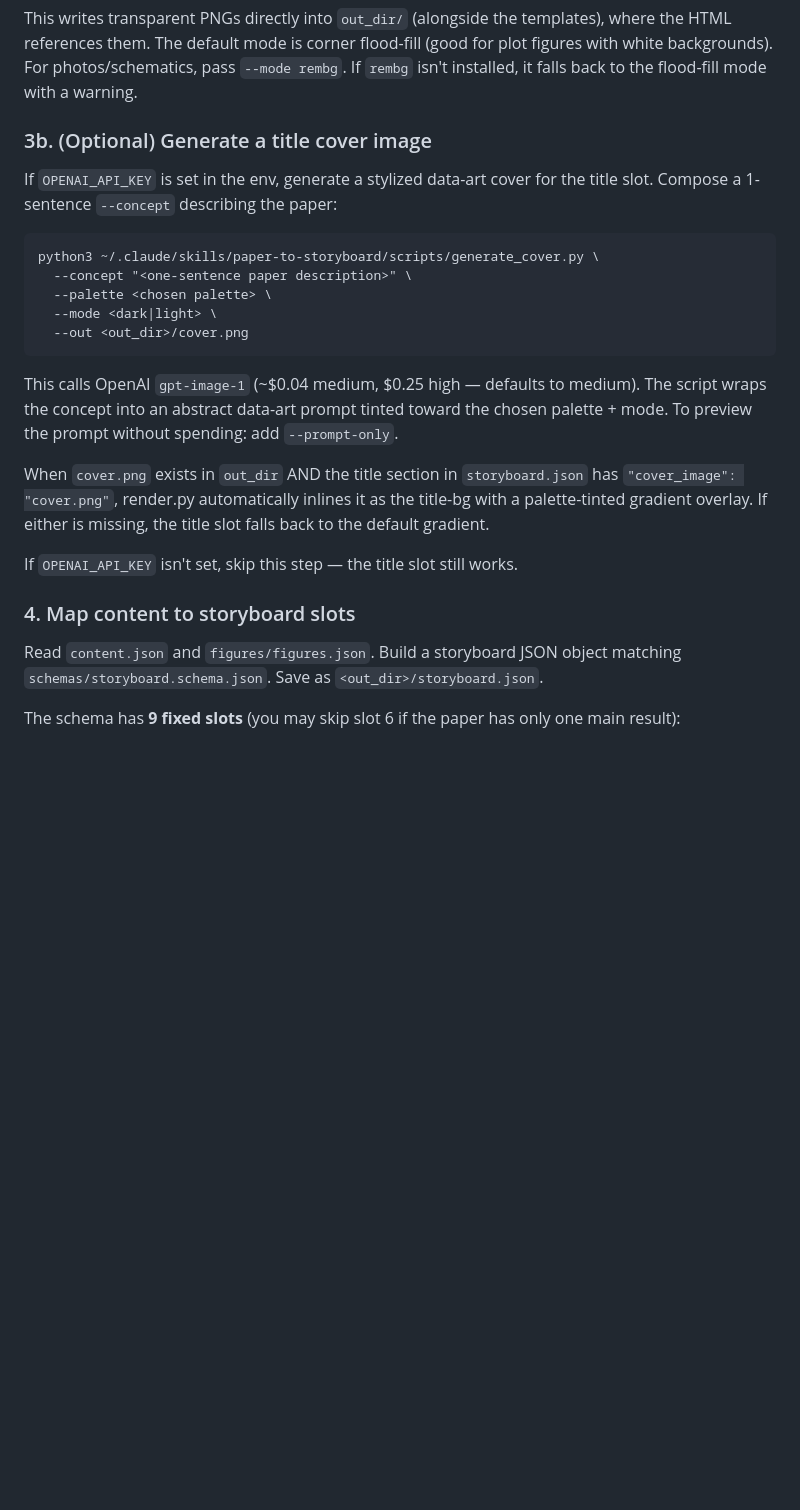
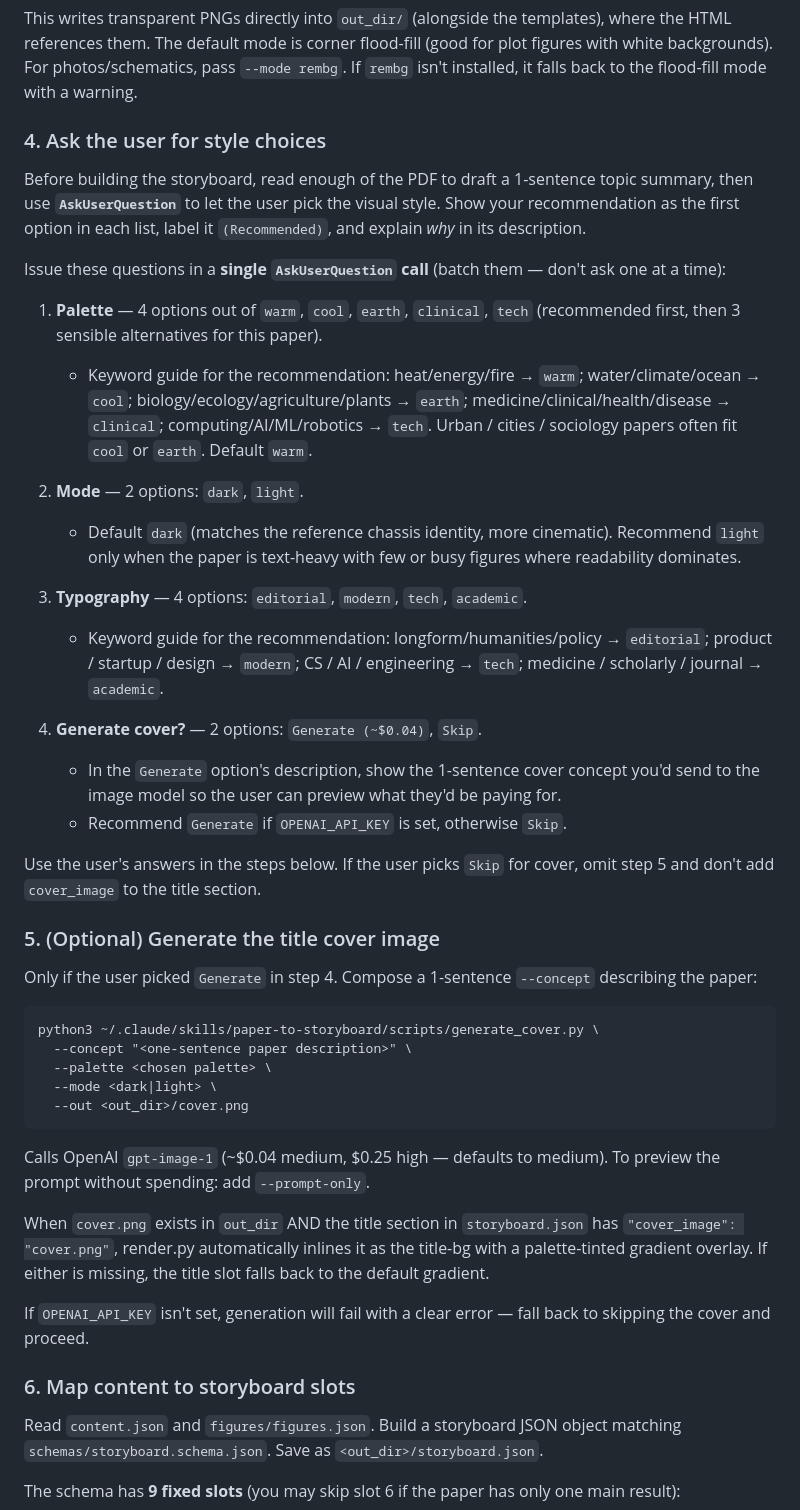
Before and after one commit to MaoranSun/paper-to-storyboard, a Markdown page: skill/SKILL.md, the part around one of its changes. GitHub-like rendering; blank space fills up the shorter version.

````diff
--- a/skill/SKILL.md
+++ b/skill/SKILL.md
@@ -56,9 +59,30 @@ python3 ~/.claude/skills/paper-to-storyboard/scripts/make_transparent.py <out_di
 
 This writes transparent PNGs directly into `out_dir/` (alongside the templates), where the HTML references them. The default mode is corner flood-fill (good for plot figures with white backgrounds). For photos/schematics, pass `--mode rembg`. If `rembg` isn't installed, it falls back to the flood-fill mode with a warning.
 
-### 3b. (Optional) Generate a title cover image
+### 4. Ask the user for style choices
 
-If `OPENAI_API_KEY` is set in the env, generate a stylized data-art cover for the title slot. Compose a 1-sentence `--concept` describing the paper:
+Before building the storyboard, read enough of the PDF to draft a 1-sentence topic summary, then use **`AskUserQuestion`** to let the user pick the visual style. Show your recommendation as the first option in each list, label it `(Recommended)`, and explain *why* in its description.
+
+Issue these questions in a **single `AskUserQuestion` call** (batch them — don't ask one at a time):
+
+1. **Palette** — 4 options out of `warm`, `cool`, `earth`, `clinical`, `tech` (recommended first, then 3 sensible alternatives for this paper).
+   - Keyword guide for the recommendation: heat/energy/fire → `warm`; water/climate/ocean → `cool`; biology/ecology/agriculture/plants → `earth`; medicine/clinical/health/disease → `clinical`; computing/AI/ML/robotics → `tech`. Urban / cities / sociology papers often fit `cool` or `earth`. Default `warm`.
+
+2. **Mode** — 2 options: `dark`, `light`.
+   - Default `dark` (matches the reference chassis identity, more cinematic). Recommend `light` only when the paper is text-heavy with few or busy figures where readability dominates.
+
+3. **Typography** — 4 options: `editorial`, `modern`, `tech`, `academic`.
+   - Keyword guide for the recommendation: longform/humanities/policy → `editorial`; product / startup / design → `modern`; CS / AI / engineering → `tech`; medicine / scholarly / journal → `academic`.
+
+4. **Generate cover?** — 2 options: `Generate (~$0.04)`, `Skip`.
+   - In the `Generate` option's description, show the 1-sentence cover concept you'd send to the image model so the user can preview what they'd be paying for.
+   - Recommend `Generate` if `OPENAI_API_KEY` is set, otherwise `Skip`.
+
+Use the user's answers in the steps below. If the user picks `Skip` for cover, omit step 5 and don't add `cover_image` to the title section.
+
+### 5. (Optional) Generate the title cover image
+
+Only if the user picked `Generate` in step 4. Compose a 1-sentence `--concept` describing the paper:
 
 ```
 python3 ~/.claude/skills/paper-to-storyboard/scripts/generate_cover.py \
@@ -68,13 +92,13 @@ python3 ~/.claude/skills/paper-to-storyboard/scripts/generate_cover.py \
   --out <out_dir>/cover.png
 ```
 
-This calls OpenAI `gpt-image-1` (~$0.04 medium, $0.25 high — defaults to medium). The script wraps the concept into an abstract data-art prompt tinted toward the chosen palette + mode. To preview the prompt without spending: add `--prompt-only`.
+Calls OpenAI `gpt-image-1` (~$0.04 medium, $0.25 high — defaults to medium). To preview the prompt without spending: add `--prompt-only`.
 
 When `cover.png` exists in `out_dir` AND the title section in `storyboard.json` has `"cover_image": "cover.png"`, render.py automatically inlines it as the title-bg with a palette-tinted gradient overlay. If either is missing, the title slot falls back to the default gradient.
 
-If `OPENAI_API_KEY` isn't set, skip this step — the title slot still works.
+If `OPENAI_API_KEY` isn't set, generation will fail with a clear error — fall back to skipping the cover and proceed.
 
-### 4. Map content to storyboard slots
+### 6. Map content to storyboard slots
 
 Read `content.json` and `figures/figures.json`. Build a storyboard JSON object matching `schemas/storyboard.schema.json`. Save as `<out_dir>/storyboard.json`.
 
````
Also changed, not shown: other parts of skill/SKILL.md (+13 -22 lines).
